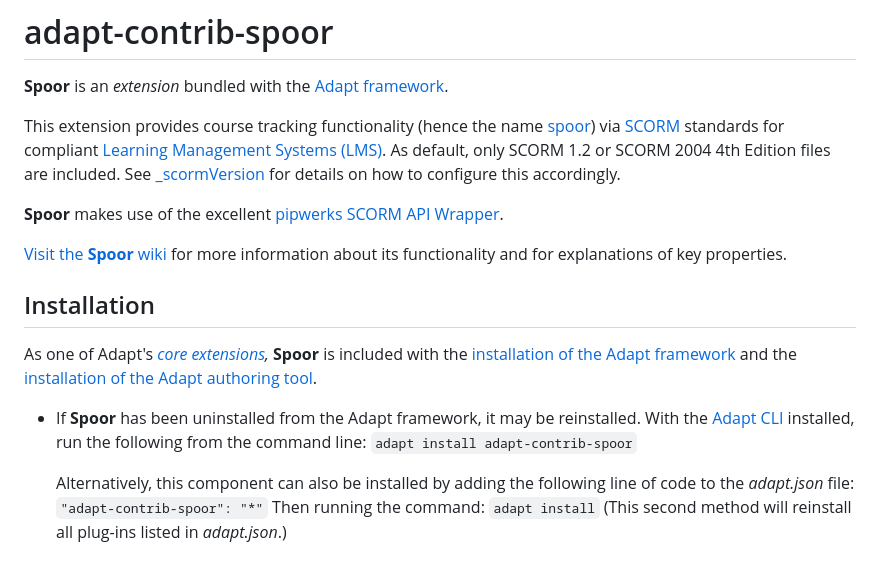
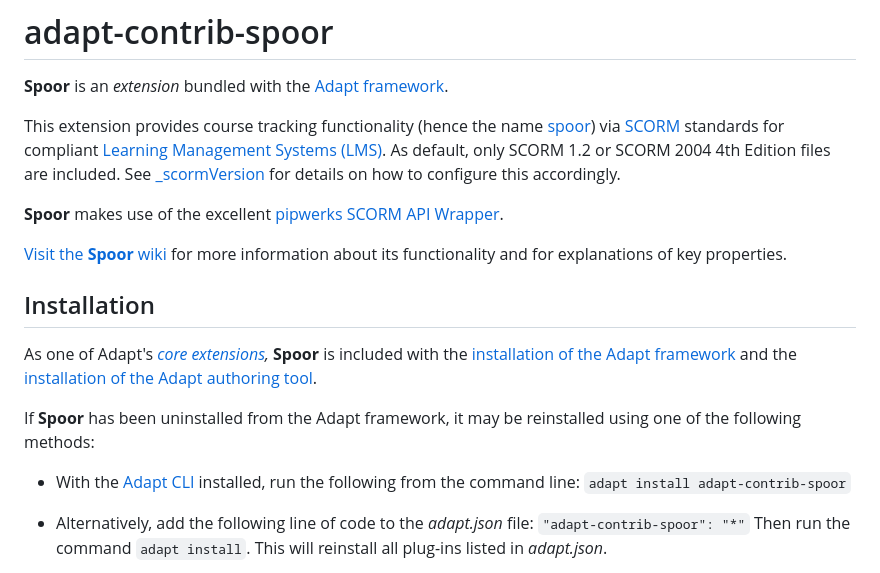
Before and after one commit to adaptlearning/adapt-contrib-spoor, a Markdown page: README.md, the part around one of its changes. GitHub-like rendering.

```diff
--- a/README.md
+++ b/README.md
@@ -14,11 +14,10 @@ As one of Adapt's *[core extensions](https://github.com/adaptlearning/adapt_fram
 
-* If **Spoor** has been uninstalled from the Adapt framework, it may be reinstalled.
-With the [Adapt CLI](https://github.com/adaptlearning/adapt-cli) installed, run the following from the command line:
+If **Spoor** has been uninstalled from the Adapt framework, it may be reinstalled using one of the following methods:
+
+* With the [Adapt CLI](https://github.com/adaptlearning/adapt-cli) installed, run the following from the command line:
 `adapt install adapt-contrib-spoor`
 
-    Alternatively, this component can also be installed by adding the following line of code to the *adapt.json* file:
-    `"adapt-contrib-spoor": "*"`
-    Then running the command:
-    `adapt install`
-    (This second method will reinstall all plug-ins listed in *adapt.json*.)
+* Alternatively, add the following line of code to the *adapt.json* file:
+  `"adapt-contrib-spoor": "*"`
+  Then run the command `adapt install`. This will reinstall all plug-ins listed in *adapt.json*.
 
```
Also changed, not shown: other parts of README.md (+94 -53 lines).
